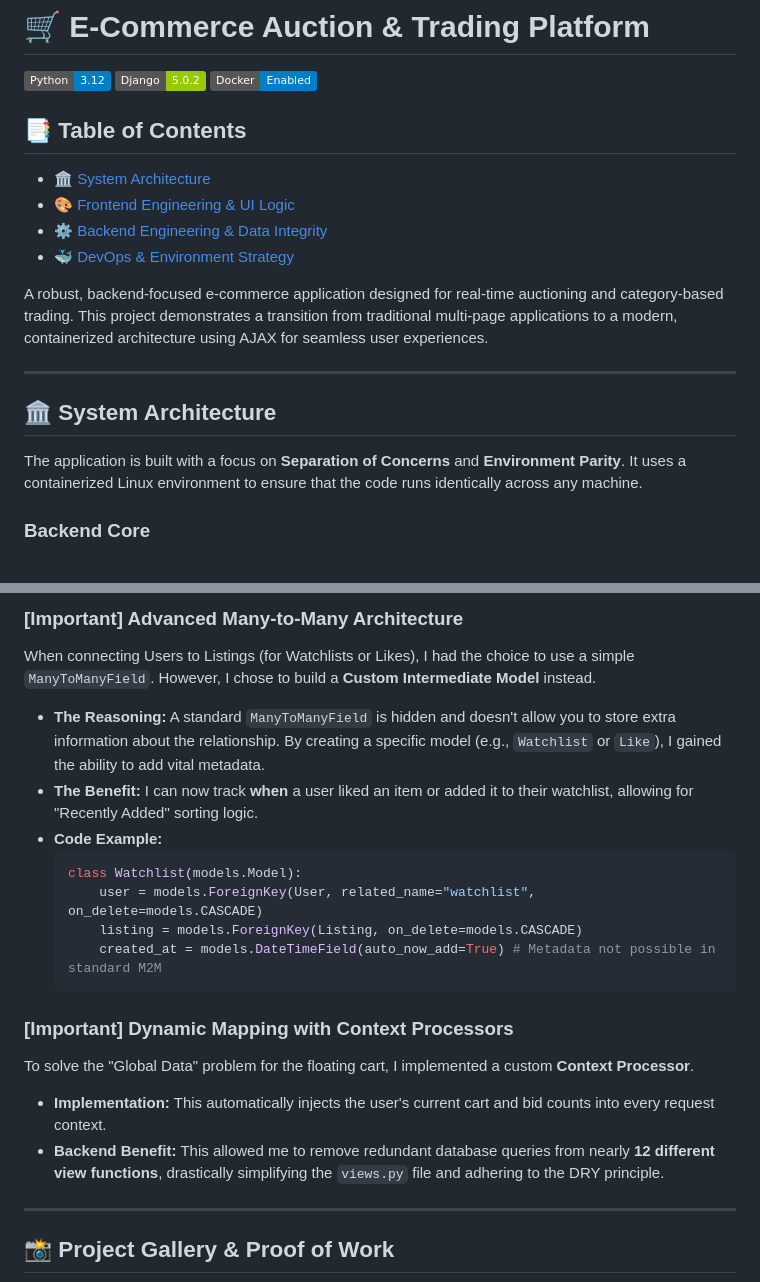
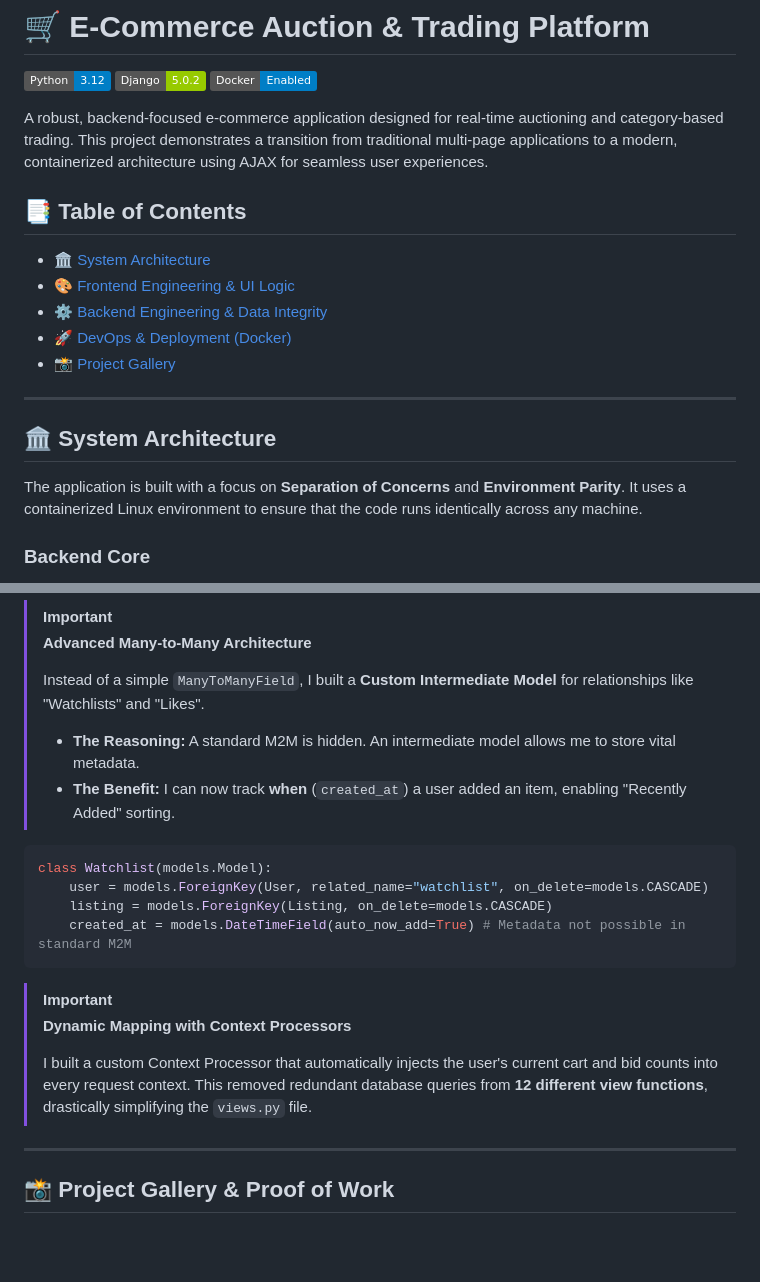
Before and after one commit to AbdulRahman-cy/E-Commerce-Web-Platform, a Markdown page: README.md, 2 parts joined by grey strips. GitHub-like rendering; badges without logos; blank space fills up the shorter version.

````diff
--- a/README.md
+++ b/README.md
@@ -4,21 +4,20 @@
 [![Django](https://img.shields.io/badge/Django-5.0.2-green.svg)](https://www.djangoproject.com/)
 [![Docker](https://img.shields.io/badge/Docker-Enabled-blue)](https://www.docker.com/)
 
+A robust, backend-focused e-commerce application designed for real-time auctioning and category-based trading. This project demonstrates a transition from traditional multi-page applications to a modern, containerized architecture using AJAX for seamless user experiences.
+
 ## 📑 Table of Contents
 * [🏛️ System Architecture](#-system-architecture)
 * [🎨 Frontend Engineering & UI Logic](#-frontend-engineering--ui-logic)
 * [⚙️ Backend Engineering & Data Integrity](#-backend-engineering--data-integrity)
-* [🐳 DevOps & Environment Strategy](#-devops--environment-strategy)
-
-A robust, backend-focused e-commerce application designed for real-time auctioning and category-based trading. This project demonstrates a transition from traditional multi-page applications to a modern, containerized architecture using AJAX for seamless user experiences.
+* [🚀 DevOps & Deployment (Docker)](#-devops--deployment-docker)
+* [📸 Project Gallery](#-project-gallery--proof-of-work)
 
 ---
 
 ## 🏛️ System Architecture
 
 The application is built with a focus on **Separation of Concerns** and **Environment Parity**. It uses a containerized Linux environment to ensure that the code runs identically across any machine.
-
-
 
 ### Backend Core
 * **Framework:** Django 5.0.2 (leveraging Class-Based Views and customized template tags)
@@ -108,22 +120,23 @@ I needed to ensure that a user could not "Like" or "Watch" the same listing mult
 
-### **[Important] Advanced Many-to-Many Architecture**
-When connecting Users to Listings (for Watchlists or Likes), I had the choice to use a simple `ManyToManyField`. However, I chose to build a **Custom Intermediate Model** instead.
+> [!IMPORTANT]
+> **Advanced Many-to-Many Architecture**
+>
+> Instead of a simple `ManyToManyField`, I built a **Custom Intermediate Model** for relationships like "Watchlists" and "Likes".
+>
+> * **The Reasoning:** A standard M2M is hidden. An intermediate model allows me to store vital metadata.
+> * **The Benefit:** I can now track **when** (`created_at`) a user added an item, enabling "Recently Added" sorting.
 
-* **The Reasoning:** A standard `ManyToManyField` is hidden and doesn't allow you to store extra information about the relationship. By creating a specific model (e.g., `Watchlist` or `Like`), I gained the ability to add vital metadata.
-* **The Benefit:** I can now track **when** a user liked an item or added it to their watchlist, allowing for "Recently Added" sorting logic.
-* **Code Example:**
-    ```python
-    class Watchlist(models.Model):
-        user = models.ForeignKey(User, related_name="watchlist", on_delete=models.CASCADE)
-        listing = models.ForeignKey(Listing, on_delete=models.CASCADE)
-        created_at = models.DateTimeField(auto_now_add=True) # Metadata not possible in standard M2M
-    ```
+```python
+class Watchlist(models.Model):
+    user = models.ForeignKey(User, related_name="watchlist", on_delete=models.CASCADE)
+    listing = models.ForeignKey(Listing, on_delete=models.CASCADE)
+    created_at = models.DateTimeField(auto_now_add=True) # Metadata not possible in standard M2M
+```
 
-### **[Important] Dynamic Mapping with Context Processors**
-To solve the "Global Data" problem for the floating cart, I implemented a custom **Context Processor**.
-
-* **Implementation:** This automatically injects the user's current cart and bid counts into every request context.
-* **Backend Benefit:** This allowed me to remove redundant database queries from nearly **12 different view functions**, drastically simplifying the `views.py` file and adhering to the DRY principle.
+> [!IMPORTANT]
+> **Dynamic Mapping with Context Processors**
+>
+> I built a custom Context Processor that automatically injects the user's current cart and bid counts into every request context. This removed redundant database queries from **12 different view functions**, drastically simplifying the `views.py` file.
 
 ---
 
````
Also changed, not shown: other parts of README.md (+59 -50 lines).
